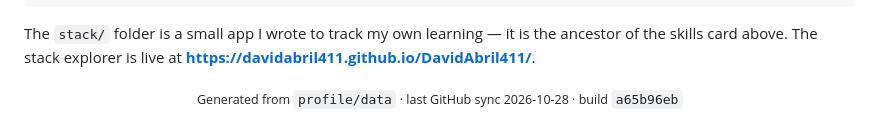
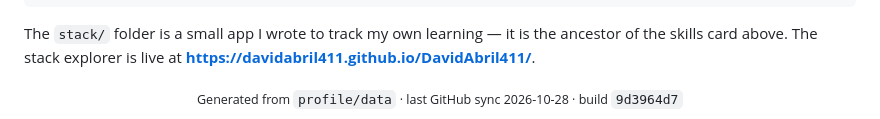
Before and after one commit to DavidAbril411/DavidAbril411, a Markdown page: README.md, the part around one of its changes. Drawn GitHub-style; folded sections open.

Commit message:
chore(profile): refresh generated README and cards

```diff
--- a/README.md
+++ b/README.md
@@ -168,5 +168,5 @@ skills card above. The stack explorer is live at **[https://davidabril411.github
 </details>
 
 <div align="center">
-<sub>Generated from <code>profile/data</code> · last GitHub sync 2026-10-28 · build <code>a65b96eb</code></sub>
+<sub>Generated from <code>profile/data</code> · last GitHub sync 2026-10-28 · build <code>9d3964d7</code></sub>
 </div>
```
Also changed, not shown: other parts of README.md (+5 -5 lines).
